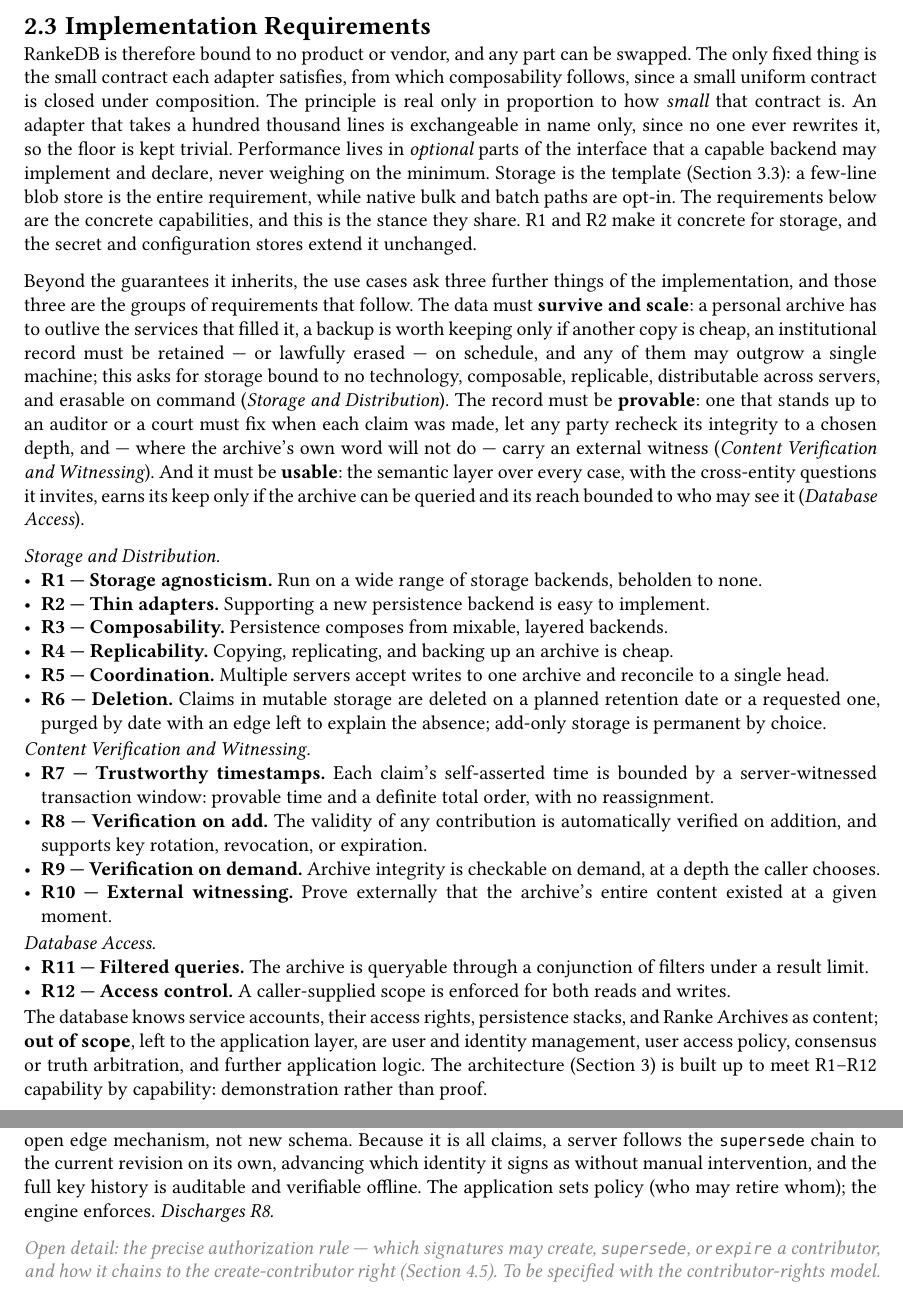
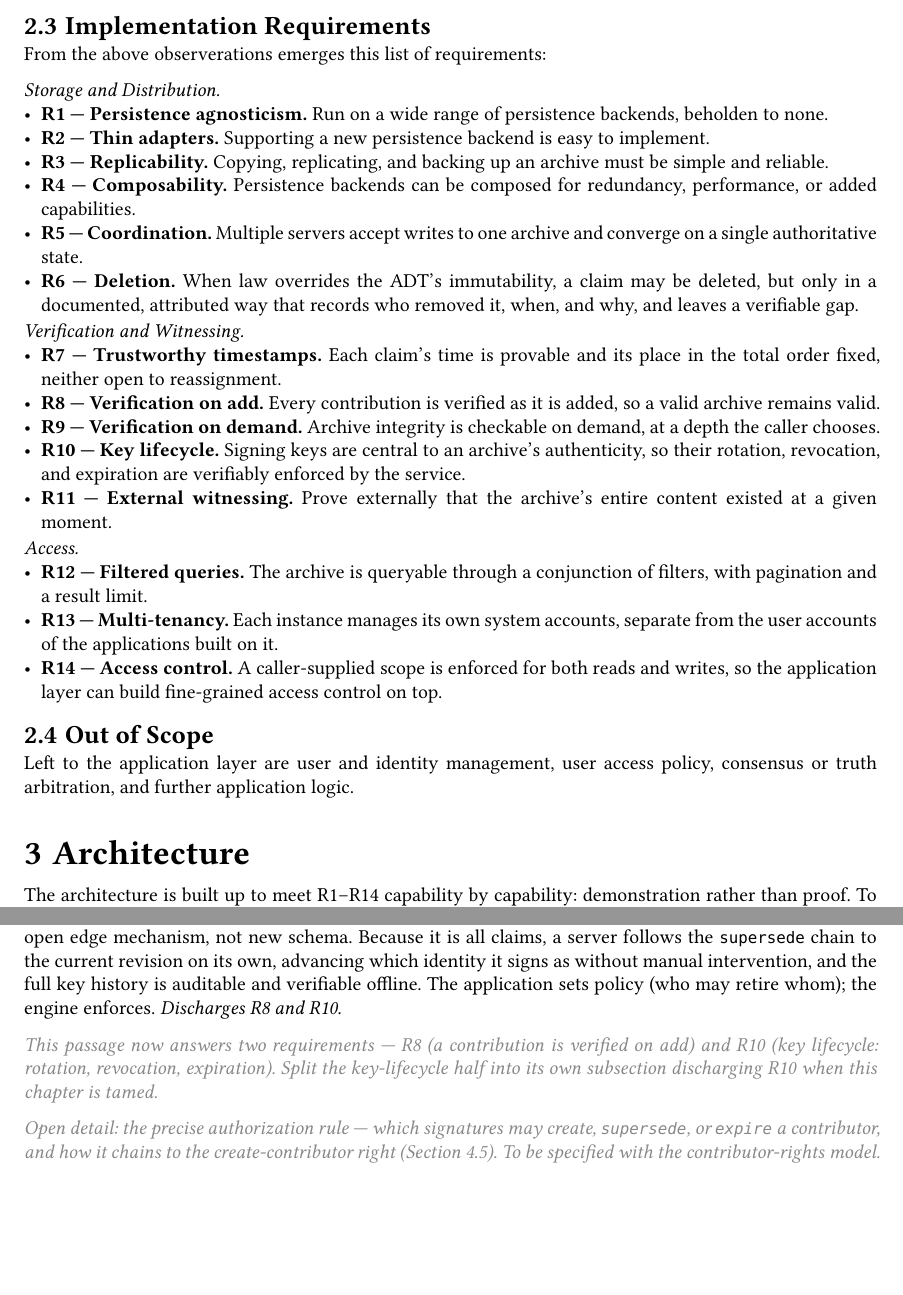
Before and after one commit to flocko-motion/ranke-graph, a Typst document (02-ranke-db/ranke-db.typ): two parts of pages 3 and 9 of 14, joined at a grey line, cut so that both start at the same text, the shorter picture padded with empty space. Compiled offline with Typst 0.15.

Commit message:
02-ranke-db: settle the Requirements chapter
Bring the Requirements chapter to a reviewed state (intro through Out of
Scope). The requirement list is renumbered and reworded to state what is
required, not how: strip the transaction-window mechanism from R7, reduce
R8 to the validity invariant, and add R10 (key lifecycle), R13
(multi-tenancy), and R14 (access control). Swap R3/R4 so replicability
precedes composability, and recast R5 to "converge on a single
authoritative state".

Split the closing scope paragraph into a Tenancy subsection (the
database-accounts vs application-users boundary, stated as the ordinary
DB pattern) and an Out of Scope subsection. Move the architecture
transition sentence to lead the Architecture chapter. Relocate Data
Longevity to its own chapter near the back as user-facing format
guidance, and correct the WAV claim (its broadcast profile BWF is
standardised). Polish the four use cases and hedge their outcome claims.

Co-Authored-By: Claude Opus 4.8 <noreply@anthropic.com>

```diff
--- a/02-ranke-db/ranke-db.typ
+++ b/02-ranke-db/ranke-db.typ
@@ -102,31 +102,29 @@
 
 == Implementation Requirements <sec:requirements-impl>
 
+From the above observerations emerges this list of requirements:
+
+_Storage and Distribution._
+- *R1 — Persistence agnosticism.* Run on a wide range of persistence backends, beholden to none.
+- *R2 — Thin adapters.* Supporting a new persistence backend is easy to implement.
+- *R3 — Replicability.* Copying, replicating, and backing up an archive must be simple and reliable.
+- *R4 — Composability.* Persistence backends can be composed for redundancy, performance, or added capabilities.
+- *R5 — Coordination.* Multiple servers accept writes to one archive and converge on a single authoritative state.
+- *R6 — Deletion.* When law overrides the ADT's immutability, a claim may be deleted, but only in a documented, attributed way that records who removed it, when, and why, and leaves a verifiable gap.
+
+_Verification and Witnessing._
+- *R7 — Trustworthy timestamps.* Each claim's time is provable and its place in the total order fixed, neither open to reassignment.
+- *R8 — Verification on add.* Every contribution is verified as it is added, so a valid archive remains valid.
+- *R9 — Verification on demand.* Archive integrity is checkable on demand, at a depth the caller chooses.
+- *R10 — Key lifecycle.* Signing keys are central to an archive's authenticity, so their rotation, revocation, and expiration are verifiably enforced by the service.
+- *R11 — External witnessing.* Prove externally that the archive's entire content existed at a given moment.
+
+_Access._
+- *R12 — Filtered queries.* The archive is queryable through a conjunction of filters, with pagination and a result limit.
+- *R13 — Multi-tenancy.* Each instance manages its own system accounts, separate from the user accounts of the applications built on it.
+- *R14 — Access control.* A caller-supplied scope is enforced for both reads and writes, so the application layer can build fine-grained access control on top.
 
 
-RankeDB is therefore bound to no product or vendor, and any part can be swapped. The only fixed thing is the small contract each adapter satisfies, from which composability follows, since a small uniform contract is closed under composition. The principle is real only in proportion to how _small_ that contract is. An adapter that takes a hundred thousand lines is exchangeable in name only, since no one ever rewrites it, so the floor is kept trivial. Performance lives in _optional_ parts of the interface that a capable backend may implement and declare, never weighing on the minimum. Storage is the template (@sec:atomic): a few-line blob store is the entire requirement, while native bulk and batch paths are opt-in. The requirements below are the concrete capabilities, and this is the stance they share. R1 and R2 make it concrete for storage, and the secret and configuration stores extend it unchanged.
+== Out of Scope <sec:out-of-scope>
 
-Beyond the guarantees it inherits, the use cases ask three further things of the implementation, and those three are the groups of requirements that follow. The data must *survive and scale*: a personal archive has to outlive the services that filled it, a backup is worth keeping only if another copy is cheap, an institutional record must be retained — or lawfully erased — on schedule, and any of them may outgrow a single machine; this asks for storage bound to no technology, composable, replicable, distributable across servers, and erasable on command (_Storage and Distribution_). The record must be *provable*: one that stands up to an auditor or a court must fix when each claim was made, let any party recheck its integrity to a chosen depth, and — where the archive's own word will not do — carry an external witness (_Content Verification and Witnessing_). And it must be *usable*: the semantic layer over every case, with the cross-entity questions it invites, earns its keep only if the archive can be queried and its reach bounded to who may see it (_Database Access_).
-
-_Storage and Distribution._
-- *R1 — Storage agnosticism.* Run on a wide range of storage backends, beholden to none.
-- *R2 — Thin adapters.* Supporting a new persistence backend is easy to implement.
-- *R3 — Composability.* Persistence composes from mixable, layered backends.
-- *R4 — Replicability.* Copying, replicating, and backing up an archive is cheap.
-- *R5 — Coordination.* Multiple servers accept writes to one archive and reconcile to a single head.
-- *R6 — Deletion.* Claims in mutable storage are deleted on a planned retention date or a requested one, purged by date with an edge left to explain the absence; add-only storage is permanent by choice.
-
-_Content Verification and Witnessing._
-- *R7 — Trustworthy timestamps.* Each claim's self-asserted time is bounded by a server-witnessed transaction window: provable time and a definite total order, with no reassignment.
-- *R8 — Verification on add.* The validity of any contribution is automatically verified on addition, and supports key rotation, revocation, or expiration.
-- *R9 — Verification on demand.* Archive integrity is checkable on demand, at a depth the caller chooses.
-- *R10 — External witnessing.* Prove externally that the archive's entire content existed at a given moment.
-
-_Database Access._
-- *R11 — Filtered queries.* The archive is queryable through a conjunction of filters under a result limit.
-- *R12 — Access control.* A caller-supplied scope is enforced for both reads and writes.
-
-
-The database knows service accounts, their access rights, persistence stacks, and Ranke Archives as content; *out of scope*, left to the application layer, are user and identity management, user access policy, consensus or truth arbitration, and further application logic. The architecture (@sec:architecture) is built up to meet R1–R12 capability by capability: demonstration rather than proof.
-
-== Data Longevity <sec:longevity>
+Left to the application layer are user and identity management, user access policy, consensus or truth arbitration, and further application logic.
@@ -325,13 +288,15 @@
 
 The build closes the trust story: contributions are checked as they are written, the whole archive is checkable on demand, and an external witness anchors it in time.
 
-_Verification on add (R8)._ Every contribution is checked as it is written — its signature and id chain verified against its contributor's key before the merge commits. Key lifecycle rides the same check, and it is expressed entirely in claims, needing no addition to the foundation's schema. A key carries a `validUntil` beside its pubkey — a scheduled expiry after which the engine refuses new claims signed by it. Early revocation is the on-demand counterpart: a newer contributor _revision_ claim names the keys it retires with `expiry` edges (one revision can retire many at once), and may instead, or also, `supersede` a predecessor to continue the identity under a fresh key. A key's effective end is the earliest of its `validUntil` and any `expiry` edge pointing at it; validity is judged at the claim's witnessed time (@sec:timestamp), forward-only — everything signed while the key was live stays valid, and the contributor claim is kept forever as the verification anchor. A revision is admitted only when it carries a valid signature from a contributor authorized to manage contributors (@sec:authority); `expiry` and `supersede` are the engine's reserved reading over the foundation's open edge mechanism, not new schema. Because it is all claims, a server follows the `supersede` chain to the current revision on its own, advancing which identity it signs as without manual intervention, and the full key history is auditable and verifiable offline. The application sets policy (who may retire whom); the engine enforces. _Discharges R8._
+_Verification on add (R8)._ Every contribution is checked as it is written — its signature and id chain verified against its contributor's key before the merge commits. Key lifecycle rides the same check, and it is expressed entirely in claims, needing no addition to the foundation's schema. A key carries a `validUntil` beside its pubkey — a scheduled expiry after which the engine refuses new claims signed by it. Early revocation is the on-demand counterpart: a newer contributor _revision_ claim names the keys it retires with `expiry` edges (one revision can retire many at once), and may instead, or also, `supersede` a predecessor to continue the identity under a fresh key. A key's effective end is the earliest of its `validUntil` and any `expiry` edge pointing at it; validity is judged at the claim's witnessed time (@sec:timestamp), forward-only — everything signed while the key was live stays valid, and the contributor claim is kept forever as the verification anchor. A revision is admitted only when it carries a valid signature from a contributor authorized to manage contributors (@sec:authority); `expiry` and `supersede` are the engine's reserved reading over the foundation's open edge mechanism, not new schema. Because it is all claims, a server follows the `supersede` chain to the current revision on its own, advancing which identity it signs as without manual intervention, and the full key history is auditable and verifiable offline. The application sets policy (who may retire whom); the engine enforces. _Discharges R8 and R10._
+
+#todo[This passage now answers two requirements — R8 (a contribution is verified on add) and R10 (key lifecycle: rotation, revocation, expiration). Split the key-lifecycle half into its own subsection discharging R10 when this chapter is tamed.]
 
 #todo[Open detail: the precise authorization rule — which signatures may create, `supersede`, or `expire` a contributor, and how it chains to the create-contributor right (@sec:authority). To be specified with the contributor-rights model.]
 
 _Verification on demand (R9)._ Integrity is checkable at any time, at a depth the caller chooses, as a generic server operation that needs no per-backend work: read through the closure of a head and recompute as much of it as asked. Three depths answer three questions. *Completeness* asks only whether every referenced claim and content blob is present — a `has` sweep, the cheapest. *Record correctness* re-canonicalises each claim, recomputes its id chain, and checks the signatures, proving the records authentic and unmodified. *Full content* additionally re-hashes every blob, proving the bytes intact down to the last byte of the largest file. Cost rises with depth and with how much of the closure the caller scopes in, and because the check reads through the stack it warms the upper layers as it goes — verification doubles as cache priming. _Discharges R9._
 
-_External witnessing (R10)._ Verification proves the archive internally consistent; witnessing anchors it to the outside world. Publishing a head's hash to an external time-stamp authority (RFC 3161) records that the head — and, because the head commits to its whole closure, every claim beneath it — existed at that moment; two such anchors bracket everything between them in real time, regardless of any self-asserted `created_at`. The engine already keeps an internal transparency log for free — the chain of signed merges (@sec:timestamp) — so external witnessing is the independent, third-party overlay upon it. The reference implementation exposes it through a plugin interface: it ships one authority binding and leaves the rest to the deployment. _Discharges R10._
+_External witnessing (R11)._ Verification proves the archive internally consistent; witnessing anchors it to the outside world. Publishing a head's hash to an external time-stamp authority (RFC 3161) records that the head — and, because the head commits to its whole closure, every claim beneath it — existed at that moment; two such anchors bracket everything between them in real time, regardless of any self-asserted `created_at`. The engine already keeps an internal transparency log for free — the chain of signed merges (@sec:timestamp) — so external witnessing is the independent, third-party overlay upon it. The reference implementation exposes it through a plugin interface: it ships one authority binding and leaves the rest to the deployment. _Discharges R11._
 
 == Filtered Queries <sec:query>
 
```
Also changed, not shown: 02-ranke-db/ranke-db.typ (84 more changed lines).
